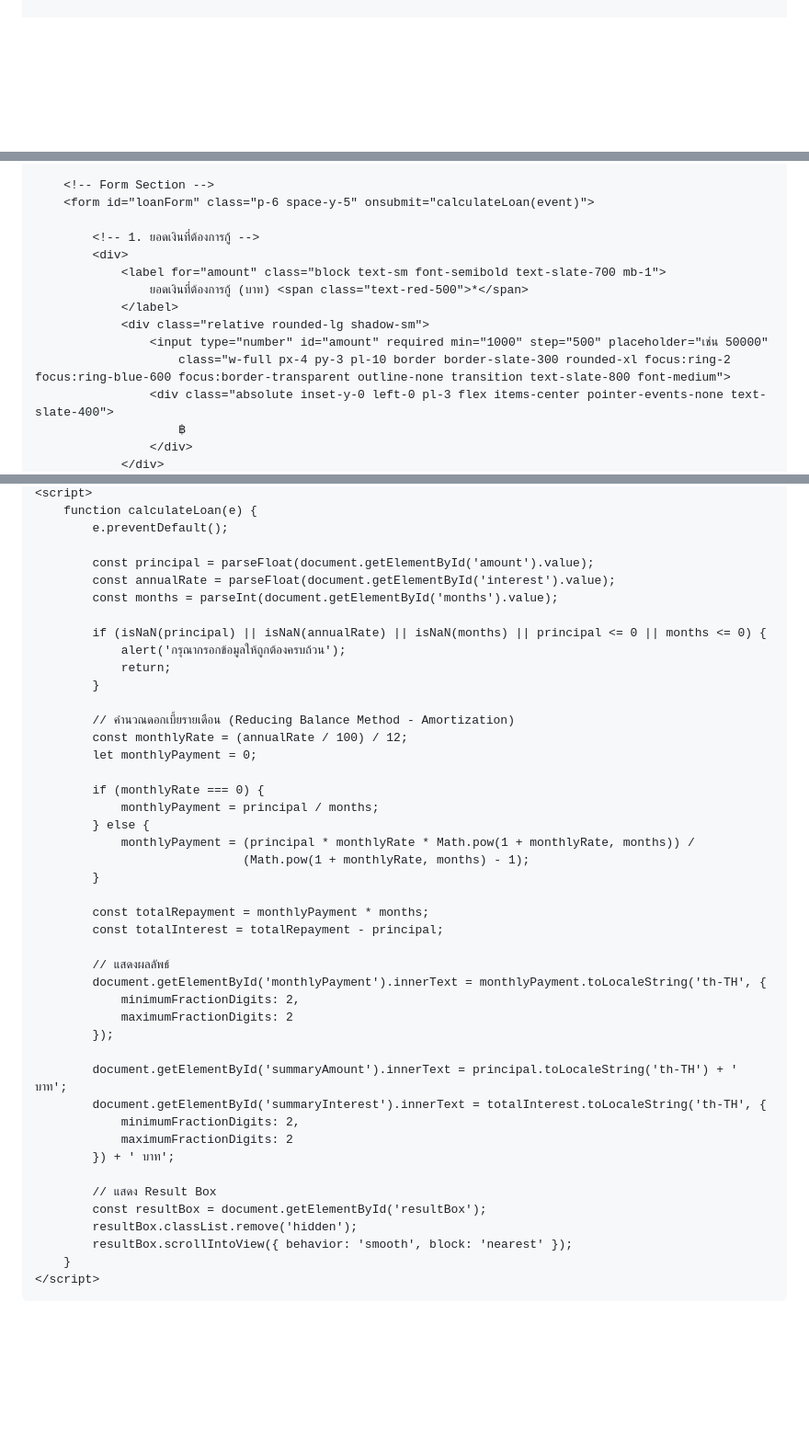
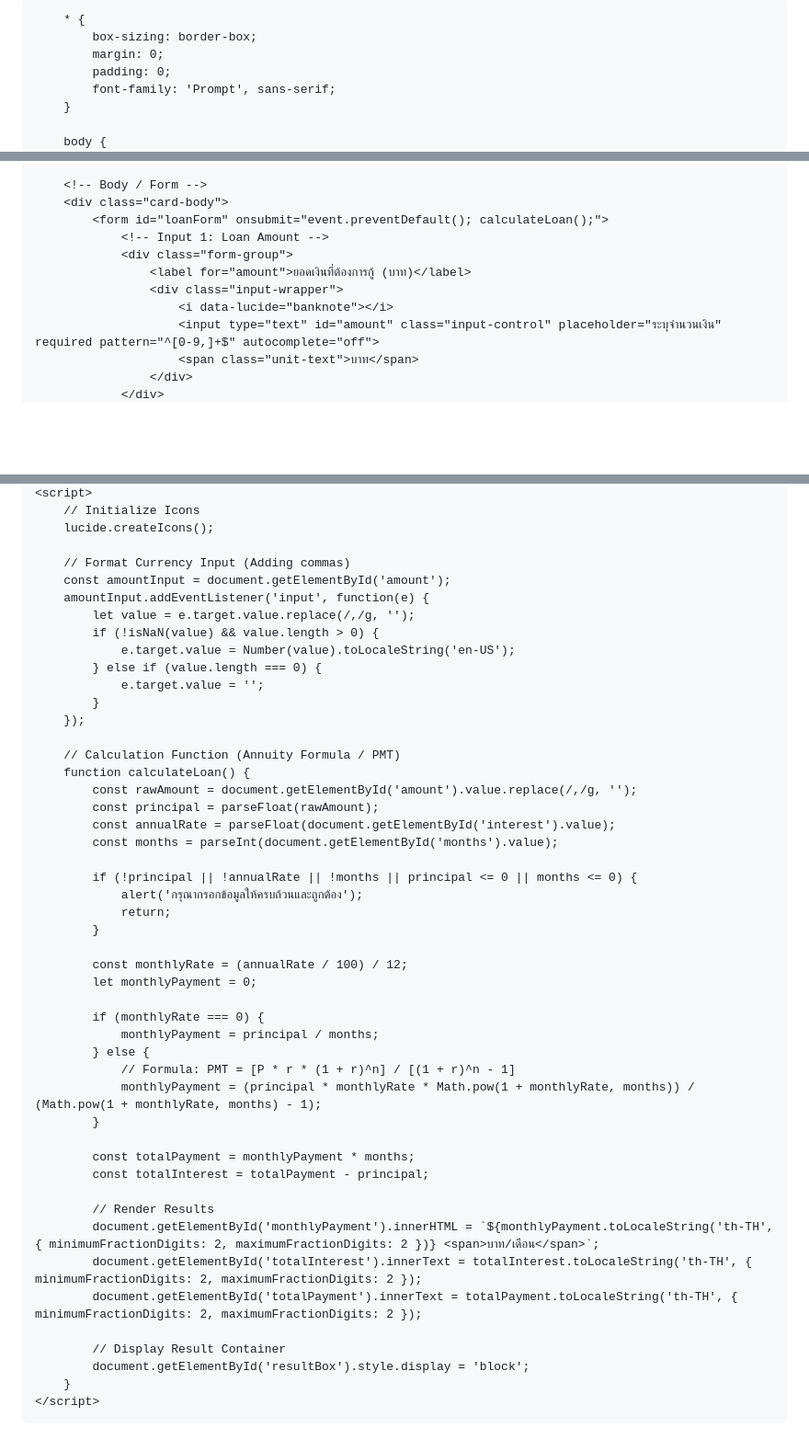
Before and after one commit to ubonrakcoop/ubonrakcoop.github.io, a Markdown page: README.md, 3 parts joined by grey strips. Shown at 92% size. GitHub-like rendering; blank space fills up the shorter version.

Commit message:
Update title and structure in README.md

```diff
--- a/README.md
+++ b/README.md
@@ -11,2 +13,21 @@
     <style>
+        :root {
+            --primary-blue: #1E3A8A;
+            --primary-hover: #1E40AF;
+            --secondary-blue: #3B82F6;
+            --bg-light: #F8FAFC;
+            --card-bg: #FFFFFF;
+            --text-dark: #0F172A;
+            --text-muted: #64748B;
+            --border-color: #E2E8F0;
+            --accent-green: #10B981;
+        }
+
+        * {
+            box-sizing: border-box;
+            margin: 0;
+            padding: 0;
+            font-family: 'Prompt', sans-serif;
+        }
+
         body {
@@ -32,17 +256,14 @@
         </div>
 
-        <!-- Form Section -->
-        <form id="loanForm" class="p-6 space-y-5" onsubmit="calculateLoan(event)">
-
-            <!-- 1. ยอดเงินที่ต้องการกู้ -->
-            <div>
-                <label for="amount" class="block text-sm font-semibold text-slate-700 mb-1">
-                    ยอดเงินที่ต้องการกู้ (บาท) <span class="text-red-500">*</span>
-                </label>
-                <div class="relative rounded-lg shadow-sm">
-                    <input type="number" id="amount" required min="1000" step="500" placeholder="เช่น 50000"
-                        class="w-full px-4 py-3 pl-10 border border-slate-300 rounded-xl focus:ring-2 focus:ring-blue-600 focus:border-transparent outline-none transition text-slate-800 font-medium">
-                    <div class="absolute inset-y-0 left-0 pl-3 flex items-center pointer-events-none text-slate-400">
-                        ฿
+        <!-- Body / Form -->
+        <div class="card-body">
+            <form id="loanForm" onsubmit="event.preventDefault(); calculateLoan();">
+                <!-- Input 1: Loan Amount -->
+                <div class="form-group">
+                    <label for="amount">ยอดเงินที่ต้องการกู้ (บาท)</label>
+                    <div class="input-wrapper">
+                        <i data-lucide="banknote"></i>
+                        <input type="text" id="amount" class="input-control" placeholder="ระบุจำนวนเงิน" required pattern="^[0-9,]+$" autocomplete="off">
+                        <span class="unit-text">บาท</span>
                     </div>
                 </div>
@@ -125,46 +317,50 @@
     <script>
-        function calculateLoan(e) {
-            e.preventDefault();
+        // Initialize Icons
+        lucide.createIcons();
 
-            const principal = parseFloat(document.getElementById('amount').value);
+        // Format Currency Input (Adding commas)
+        const amountInput = document.getElementById('amount');
+        amountInput.addEventListener('input', function(e) {
+            let value = e.target.value.replace(/,/g, '');
+            if (!isNaN(value) && value.length > 0) {
+                e.target.value = Number(value).toLocaleString('en-US');
+            } else if (value.length === 0) {
+                e.target.value = '';
+            }
+        });
+
+        // Calculation Function (Annuity Formula / PMT)
+        function calculateLoan() {
+            const rawAmount = document.getElementById('amount').value.replace(/,/g, '');
+            const principal = parseFloat(rawAmount);
             const annualRate = parseFloat(document.getElementById('interest').value);
             const months = parseInt(document.getElementById('months').value);
 
-            if (isNaN(principal) || isNaN(annualRate) || isNaN(months) || principal <= 0 || months <= 0) {
-                alert('กรุณากรอกข้อมูลให้ถูกต้องครบถ้วน');
+            if (!principal || !annualRate || !months || principal <= 0 || months <= 0) {
+                alert('กรุณากรอกข้อมูลให้ครบถ้วนและถูกต้อง');
                 return;
             }
 
-            // คำนวณดอกเบี้ยรายเดือน (Reducing Balance Method - Amortization)
             const monthlyRate = (annualRate / 100) / 12;
             let monthlyPayment = 0;
 
             if (monthlyRate === 0) {
                 monthlyPayment = principal / months;
             } else {
-                monthlyPayment = (principal * monthlyRate * Math.pow(1 + monthlyRate, months)) /
-                                 (Math.pow(1 + monthlyRate, months) - 1);
+                // Formula: PMT = [P * r * (1 + r)^n] / [(1 + r)^n - 1]
+                monthlyPayment = (principal * monthlyRate * Math.pow(1 + monthlyRate, months)) / (Math.pow(1 + monthlyRate, months) - 1);
             }
 
-            const totalRepayment = monthlyPayment * months;
-            const totalInterest = totalRepayment - principal;
+            const totalPayment = monthlyPayment * months;
+            const totalInterest = totalPayment - principal;
 
-            // แสดงผลลัพธ์
-            document.getElementById('monthlyPayment').innerText = monthlyPayment.toLocaleString('th-TH', {
-                minimumFractionDigits: 2,
-                maximumFractionDigits: 2
-            });
+            // Render Results
+            document.getElementById('monthlyPayment').innerHTML = `${monthlyPayment.toLocaleString('th-TH', { minimumFractionDigits: 2, maximumFractionDigits: 2 })} <span>บาท/เดือน</span>`;
+            document.getElementById('totalInterest').innerText = totalInterest.toLocaleString('th-TH', { minimumFractionDigits: 2, maximumFractionDigits: 2 });
+            document.getElementById('totalPayment').innerText = totalPayment.toLocaleString('th-TH', { minimumFractionDigits: 2, maximumFractionDigits: 2 });
 
-            document.getElementById('summaryAmount').innerText = principal.toLocaleString('th-TH') + ' บาท';
-            document.getElementById('summaryInterest').innerText = totalInterest.toLocaleString('th-TH', {
-                minimumFractionDigits: 2,
-                maximumFractionDigits: 2
-            }) + ' บาท';
-
-            // แสดง Result Box
-            const resultBox = document.getElementById('resultBox');
-            resultBox.classList.remove('hidden');
-            resultBox.scrollIntoView({ behavior: 'smooth', block: 'nearest' });
+            // Display Result Container
+            document.getElementById('resultBox').style.display = 'block';
         }
     </script>
 </body>
```
Also changed, not shown: other parts of README.md (+256 -79 lines).
